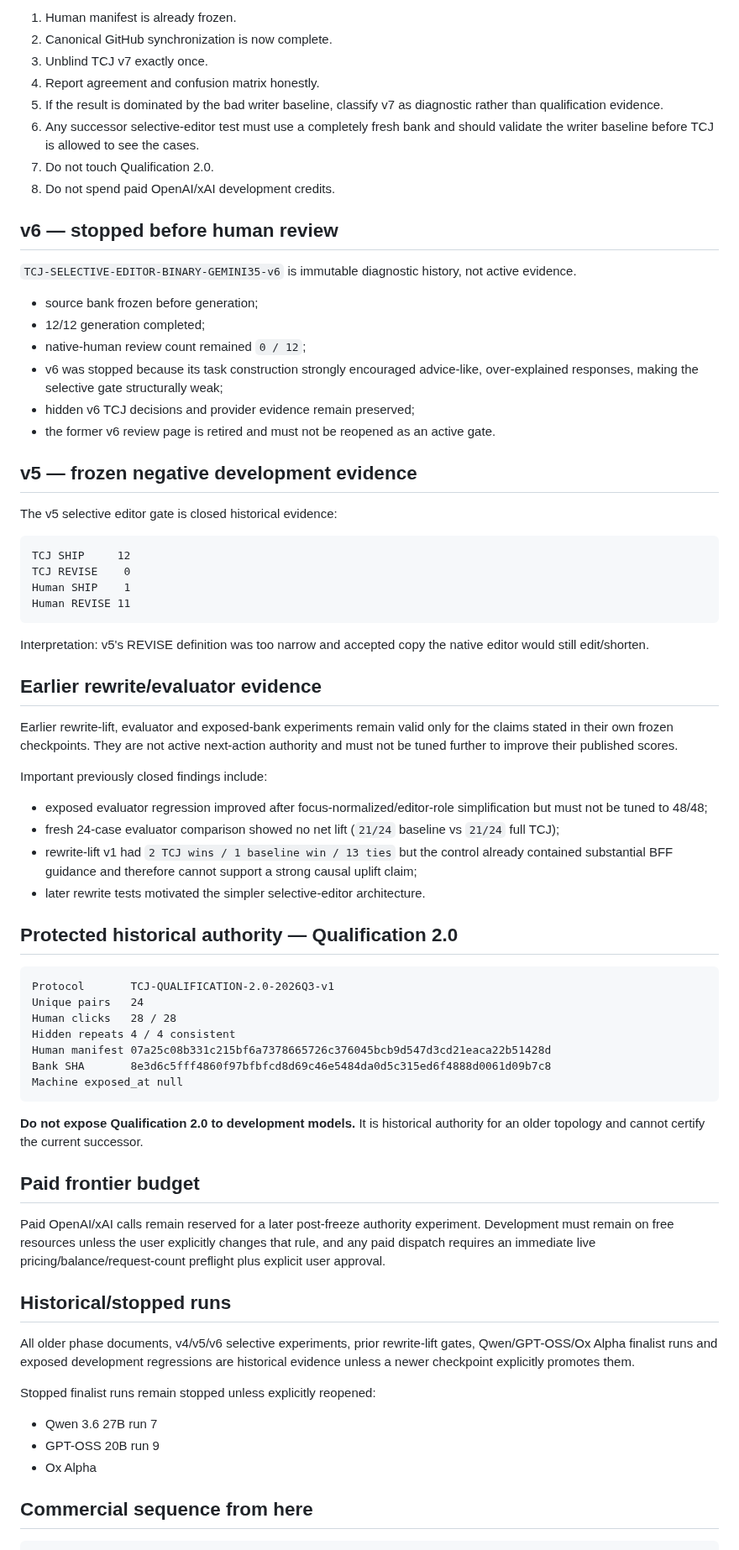
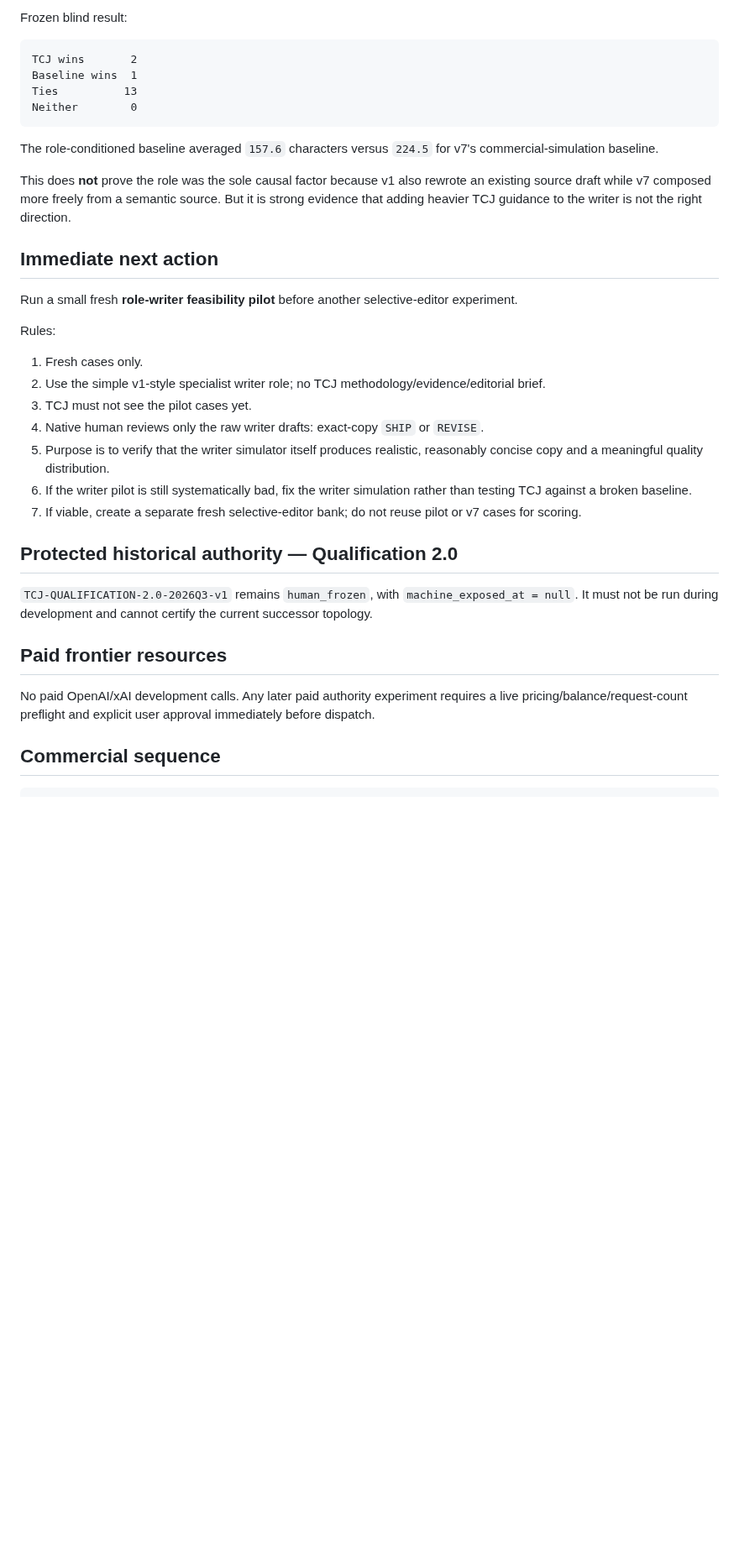
Before and after one commit to dechadae/flipgazine, a Markdown page: docs/chatgpt-workflow/DOCUMENT-AUTHORITY-MAP.md, the part around one of its changes. Shown at 84% size. Drawn GitHub-style; blank space fills up the shorter version.

Commit message:
docs(tcj): advance authority map to role-writer feasibility pivot

````diff
--- a/docs/chatgpt-workflow/DOCUMENT-AUTHORITY-MAP.md
+++ b/docs/chatgpt-workflow/DOCUMENT-AUTHORITY-MAP.md
@@ -60,76 +58,39 @@ Do **not** repair this by balancing labels, rewriting reviewed cases, regenerati
 
-1. Human manifest is already frozen.
-2. Canonical GitHub synchronization is now complete.
-3. Unblind TCJ v7 exactly once.
-4. Report agreement and confusion matrix honestly.
-5. If the result is dominated by the bad writer baseline, classify v7 as diagnostic rather than qualification evidence.
-6. Any successor selective-editor test must use a completely fresh bank and should validate the writer baseline before TCJ is allowed to see the cases.
-7. Do not touch Qualification 2.0.
-8. Do not spend paid OpenAI/xAI development credits.
-
-## v6 — stopped before human review
-
-`TCJ-SELECTIVE-EDITOR-BINARY-GEMINI35-v6` is immutable diagnostic history, not active evidence.
-
-- source bank frozen before generation;
-- 12/12 generation completed;
-- native-human review count remained `0 / 12`;
-- v6 was stopped because its task construction strongly encouraged advice-like, over-explained responses, making the selective gate structurally weak;
-- hidden v6 TCJ decisions and provider evidence remain preserved;
-- the former v6 review page is retired and must not be reopened as an active gate.
-
-## v5 — frozen negative development evidence
-
-The v5 selective editor gate is closed historical evidence:
+Frozen blind result:
 
 ```text
-TCJ SHIP     12
-TCJ REVISE    0
-Human SHIP    1
-Human REVISE 11
+TCJ wins       2
+Baseline wins  1
+Ties          13
+Neither        0
 ```
 
-Interpretation: v5's REVISE definition was too narrow and accepted copy the native editor would still edit/shorten.
+The role-conditioned baseline averaged `157.6` characters versus `224.5` for v7's commercial-simulation baseline.
 
-## Earlier rewrite/evaluator evidence
+This does **not** prove the role was the sole causal factor because v1 also rewrote an existing source draft while v7 composed more freely from a semantic source. But it is strong evidence that adding heavier TCJ guidance to the writer is not the right direction.
 
-Earlier rewrite-lift, evaluator and exposed-bank experiments remain valid only for the claims stated in their own frozen checkpoints. They are not active next-action authority and must not be tuned further to improve their published scores.
+## Immediate next action
 
-Important previously closed findings include:
+Run a small fresh **role-writer feasibility pilot** before another selective-editor experiment.
 
-- exposed evaluator regression improved after focus-normalized/editor-role simplification but must not be tuned to 48/48;
-- fresh 24-case evaluator comparison showed no net lift (`21/24` baseline vs `21/24` full TCJ);
-- rewrite-lift v1 had `2 TCJ wins / 1 baseline win / 13 ties` but the control already contained substantial BFF guidance and therefore cannot support a strong causal uplift claim;
-- later rewrite tests motivated the simpler selective-editor architecture.
+Rules:
+
+1. Fresh cases only.
+2. Use the simple v1-style specialist writer role; no TCJ methodology/evidence/editorial brief.
+3. TCJ must not see the pilot cases yet.
+4. Native human reviews only the raw writer drafts: exact-copy `SHIP` or `REVISE`.
+5. Purpose is to verify that the writer simulator itself produces realistic, reasonably concise copy and a meaningful quality distribution.
+6. If the writer pilot is still systematically bad, fix the writer simulation rather than testing TCJ against a broken baseline.
+7. If viable, create a separate fresh selective-editor bank; do not reuse pilot or v7 cases for scoring.
 
 ## Protected historical authority — Qualification 2.0
 
-```text
-Protocol       TCJ-QUALIFICATION-2.0-2026Q3-v1
-Unique pairs   24
-Human clicks   28 / 28
-Hidden repeats 4 / 4 consistent
-Human manifest 07a25c08b331c215bf6a7378665726c376045bcb9d547d3cd21eaca22b51428d
-Bank SHA       8e3d6c5fff4860f97bfbfcd8d69c46e5484da0d5c315ed6f4888d0061d09b7c8
-Machine exposed_at null
-```
+`TCJ-QUALIFICATION-2.0-2026Q3-v1` remains `human_frozen`, with `machine_exposed_at = null`. It must not be run during development and cannot certify the current successor topology.
 
-**Do not expose Qualification 2.0 to development models.** It is historical authority for an older topology and cannot certify the current successor.
+## Paid frontier resources
 
-## Paid frontier budget
+No paid OpenAI/xAI development calls. Any later paid authority experiment requires a live pricing/balance/request-count preflight and explicit user approval immediately before dispatch.
 
-Paid OpenAI/xAI calls remain reserved for a later post-freeze authority experiment. Development must remain on free resources unless the user explicitly changes that rule, and any paid dispatch requires an immediate live pricing/balance/request-count preflight plus explicit user approval.
-
-## Historical/stopped runs
-
-All older phase documents, v4/v5/v6 selective experiments, prior rewrite-lift gates, Qwen/GPT-OSS/Ox Alpha finalist runs and exposed development regressions are historical evidence unless a newer checkpoint explicitly promotes them.
-
-Stopped finalist runs remain stopped unless explicitly reopened:
-
-- Qwen 3.6 27B run 7
-- GPT-OSS 20B run 9
-- Ox Alpha
-
-## Commercial sequence from here
+## Commercial sequence
 
 ```text
````
Also changed, not shown: other parts of docs/chatgpt-workflow/DOCUMENT-AUTHORITY-MAP.md (+40 -43 lines).
